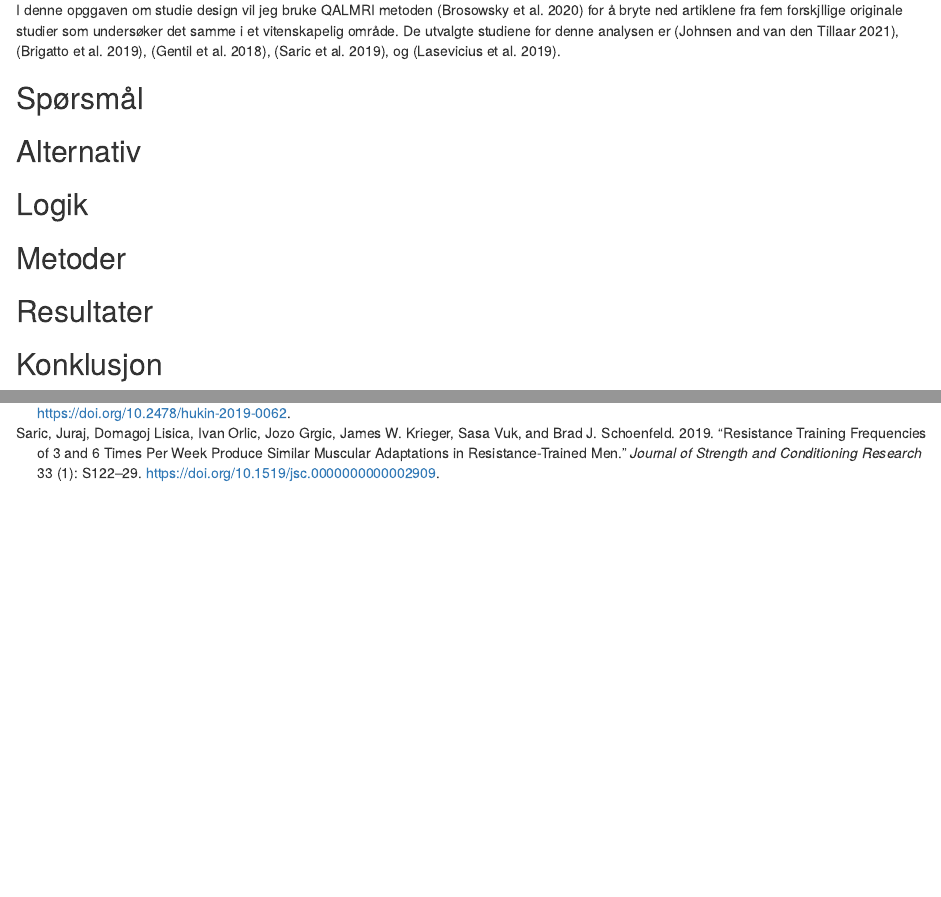
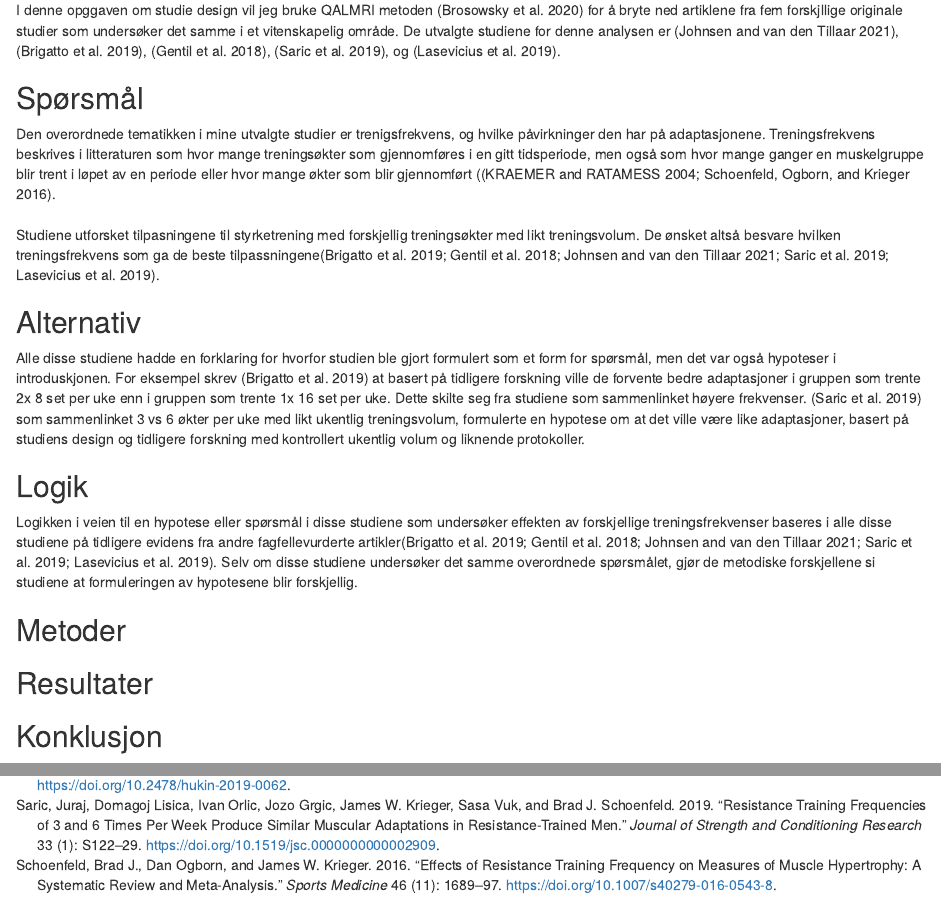
Before and after one commit to Hermannm99/Oppgave-4-Study-Designs, an R Markdown document (Study designs.Rmd): the page in a window 1100 px wide, from 180 px down, and a second part further down, joined at a grey line. Rendered offline with R 4.5, knitr and Pandoc, with nearby package versions.

Commit message:
mere tekst, og referanser

```diff
--- a/Study designs.Rmd
+++ b/Study designs.Rmd
@@ -12,9 +12,19 @@ I denne opggaven om studie design vil jeg bruke QALMRI metoden [@brosowsky2020]
 
 ## Spørsmål
 
+Den overordnede tematikken i mine utvalgte studier er trenigsfrekvens, og hvilke påvirkninger den har på adaptasjonene. Treningsfrekvens beskrives i litteraturen som hvor mange treningsøkter som gjennomføres i en gitt tidsperiode, men også som hvor mange ganger en muskelgruppe blir trent i løpet av en periode eller hvor mange økter som blir gjennomført ([@kraemer2004;@schoenfeld2016].
+
+###
+
+Studiene utforsket tilpasningene til styrketrening med forskjellig treningsøkter med likt treningsvolum. De ønsket altså besvare hvilken treningsfrekvens som ga de beste tilpassningene[@brigatto2019;@gentil2018;@johnsen2021;@saric2019;@lasevicius2019].
+
 ## Alternativ
 
+Alle disse studiene hadde en forklaring for hvorfor studien ble gjort formulert som et form for spørsmål, men det var også hypoteser i introduskjonen. For eksempel skrev [@brigatto2019] at basert på tidligere forskning ville de forvente bedre adaptasjoner i gruppen som trente 2x 8 set per uke enn i gruppen som trente 1x 16 set per uke. Dette skilte seg fra studiene som sammenlinket høyere frekvenser. [@saric2019] som sammenlinket 3 vs 6 økter per uke med likt ukentlig treningsvolum, formulerte en hypotese om at det ville være like adaptasjoner, basert på studiens design og tidligere forskning med kontrollert ukentlig volum og liknende protokoller.
+
 ## Logik
+
+Logikken i veien til en hypotese eller spørsmål i disse studiene som undersøker effekten av forskjellige treningsfrekvenser baseres i alle disse studiene på tidligere evidens fra andre fagfellevurderte artikler[@brigatto2019;@gentil2018;@johnsen2021;@saric2019;@lasevicius2019]. Selv om disse studiene undersøker det samme overordnede spørsmålet, gjør de metodiske forskjellene si studiene at formuleringen av hypotesene blir forskjellig.
 
 ## Metoder
 
--- a/referanser.bib
+++ b/referanser.bib
@@ -80,3 +80,33 @@
 	url = {http://dx.doi.org/10.2478/hukin-2019-0062},
 	langid = {en}
 }
+
+@article{kraemer2004,
+	title = {Fundamentals of Resistance Training: Progression and Exercise Prescription},
+	author = {{KRAEMER}, {WILLIAM J.} and {RATAMESS}, {NICHOLAS A.}},
+	year = {2004},
+	month = {04},
+	date = {2004-04},
+	journal = {Medicine & Science in Sports & Exercise},
+	pages = {674--688},
+	volume = {36},
+	number = {4},
+	doi = {10.1249/01.mss.0000121945.36635.61},
+	url = {http://dx.doi.org/10.1249/01.mss.0000121945.36635.61},
+	langid = {en}
+}
+
+@article{schoenfeld2016,
+	title = {Effects of Resistance Training Frequency on Measures of Muscle Hypertrophy: A Systematic Review and Meta-Analysis},
+	author = {{Schoenfeld}, {Brad J.} and {Ogborn}, {Dan} and {Krieger}, {James W.}},
+	year = {2016},
+	month = {04},
+	date = {2016-04-21},
+	journal = {Sports Medicine},
+	pages = {1689--1697},
+	volume = {46},
+	number = {11},
+	doi = {10.1007/s40279-016-0543-8},
+	url = {http://dx.doi.org/10.1007/s40279-016-0543-8},
+	langid = {en}
+}
```
Also changed, not shown: 1 other file.
